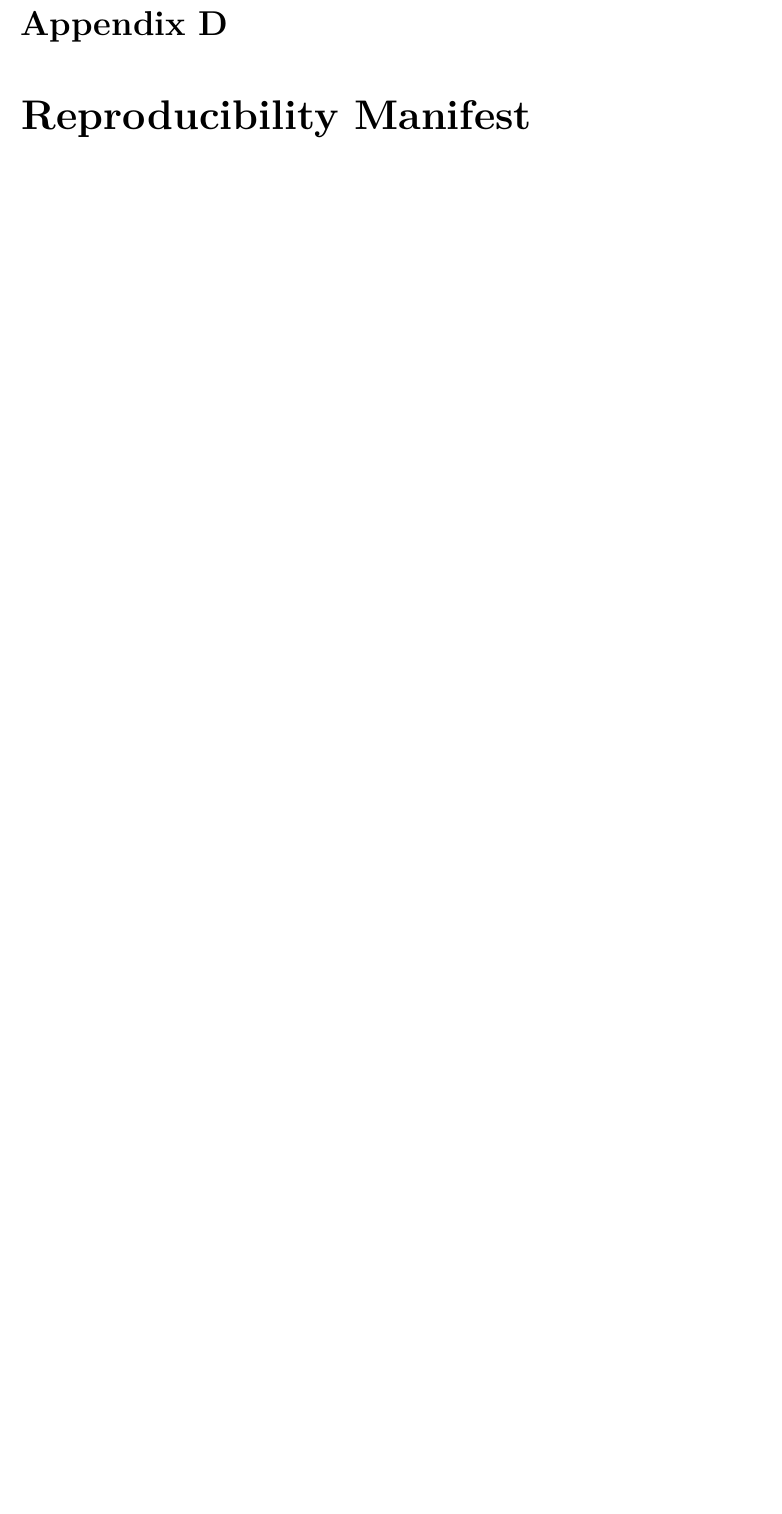
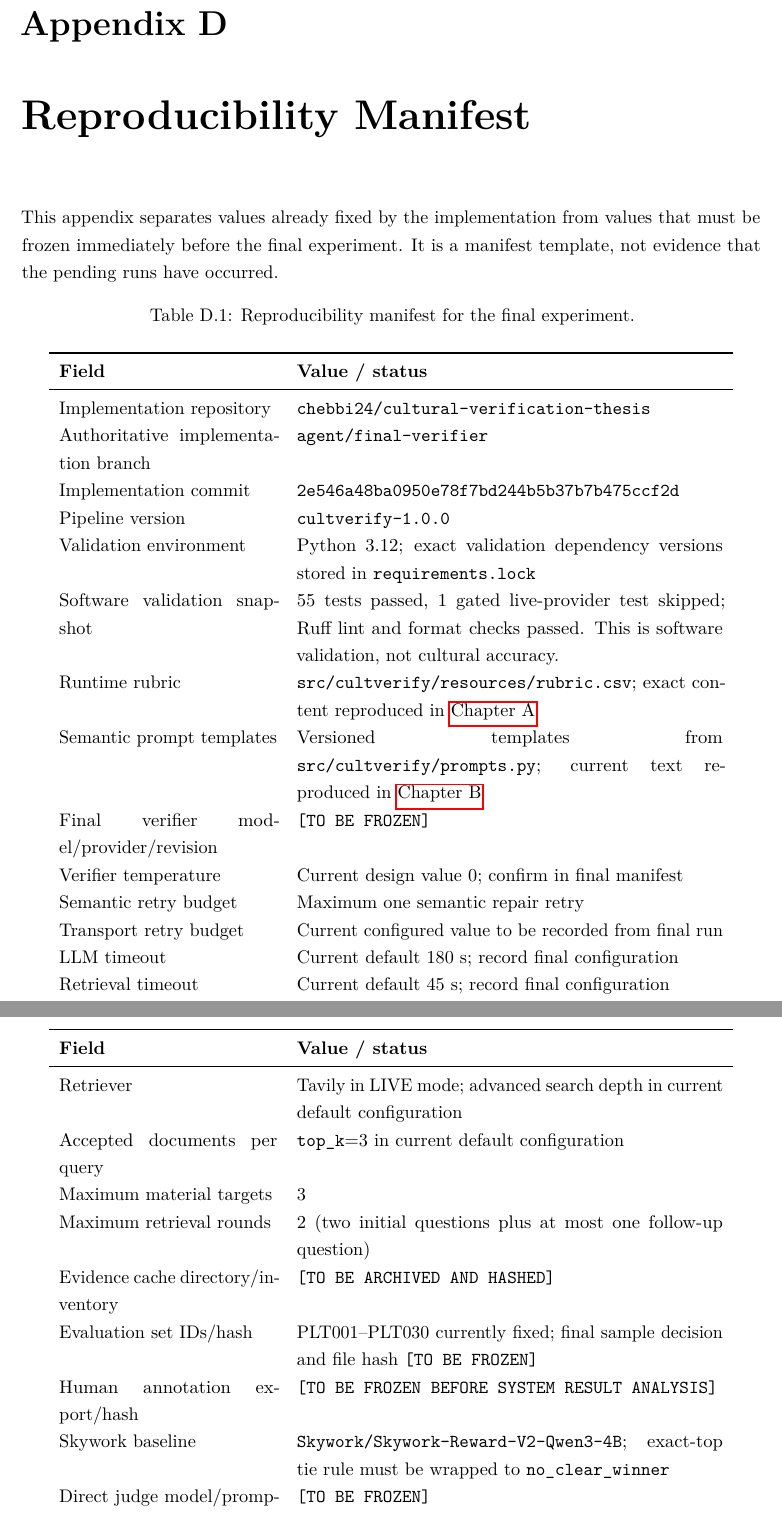
Before and after one commit to chebbi24/cultural-verification-thesis, a LaTeX thesis (thesis/main.tex, which reads thesis/appendices/appendix_reproducibility.tex): part of page 69 of 73 before the commit and two parts of pages 69 and 70 of 74 after it, the two joined at a grey line, cut so that both start at the same text, the shorter picture padded with empty space. Compiled offline with pdfLaTeX.

Commit message:
Run 7: populate reproducibility-manifest appendix

```diff
--- a/thesis/appendices/appendix_reproducibility.tex
+++ b/thesis/appendices/appendix_reproducibility.tex
@@ -1,3 +1,39 @@
 \chapter{Reproducibility Manifest}
 \label{app:repro}
-% TODO-EXPERIMENT: Insert commit, model revisions, provider, prompts, retrieval config, and experiment dates.
+
+This appendix separates values already fixed by the implementation from values that must be frozen immediately before the final experiment. It is a manifest template, not evidence that the pending runs have occurred.
+
+\begin{longtable}{p{4.6cm}p{9.0cm}}
+\caption{Reproducibility manifest for the final experiment.}\label{tab:repro-manifest}\\
+\toprule
+\textbf{Field} & \textbf{Value / status} \\
+\midrule
+\endfirsthead
+\toprule
+\textbf{Field} & \textbf{Value / status} \\
+\midrule
+\endhead
+Implementation repository & \texttt{chebbi24/cultural-verification-thesis} \\
+Authoritative implementation branch & \texttt{agent/final-verifier} \\
+Implementation commit & \texttt{2e546a48ba0950e78f7bd244b5b37b7b475ccf2d} \\
+Pipeline version & \texttt{cultverify-1.0.0} \\
+Validation environment & Python 3.12; exact validation dependency versions stored in \texttt{requirements.lock} \\
+Software validation snapshot & 55 tests passed, 1 gated live-provider test skipped; Ruff lint and format checks passed. This is software validation, not cultural accuracy. \\
+Runtime rubric & \texttt{src/cultverify/resources/rubric.csv}; exact content reproduced in \cref{app:rubric} \\
+Semantic prompt templates & Versioned templates from \texttt{src/cultverify/prompts.py}; current text reproduced in \cref{app:prompts} \\
+Final verifier model/provider/revision & \texttt{[TO BE FROZEN]} \\
+Verifier temperature & Current design value 0; confirm in final manifest \\
+Semantic retry budget & Maximum one semantic repair retry \\
+Transport retry budget & Current configured value to be recorded from final run \\
+LLM timeout & Current default 180 s; record final configuration \\
+Retrieval timeout & Current default 45 s; record final configuration \\
+Retriever & Tavily in LIVE mode; advanced search depth in current default configuration \\
+Accepted documents per query & \texttt{top\_k}=3 in current default configuration \\
+Maximum material targets & 3 \\
+Maximum retrieval rounds & 2 (two initial questions plus at most one follow-up question) \\
+Evidence cache directory/inventory & \texttt{[TO BE ARCHIVED AND HASHED]} \\
+Evaluation set IDs/hash & PLT001--PLT030 currently fixed; final sample decision and file hash \texttt{[TO BE FROZEN]} \\
+Human annotation export/hash & \texttt{[TO BE FROZEN BEFORE SYSTEM RESULT ANALYSIS]} \\
+Skywork baseline & \texttt{Skywork/Skywork-Reward-V2-Qwen3-4B}; exact-top tie rule must be wrapped to \texttt{no\_clear\_winner} \\
+Direct judge model/prompt/order seed & \texttt{[TO BE FROZEN]} \\
+Bootstrap replicate count/seed & \texttt{[TO BE FROZEN]} \\
@@ -3,0 +43 @@
+\end{longtable}
```
Also changed, not shown: thesis/appendices/appendix_reproducibility.tex (11 more changed lines).
